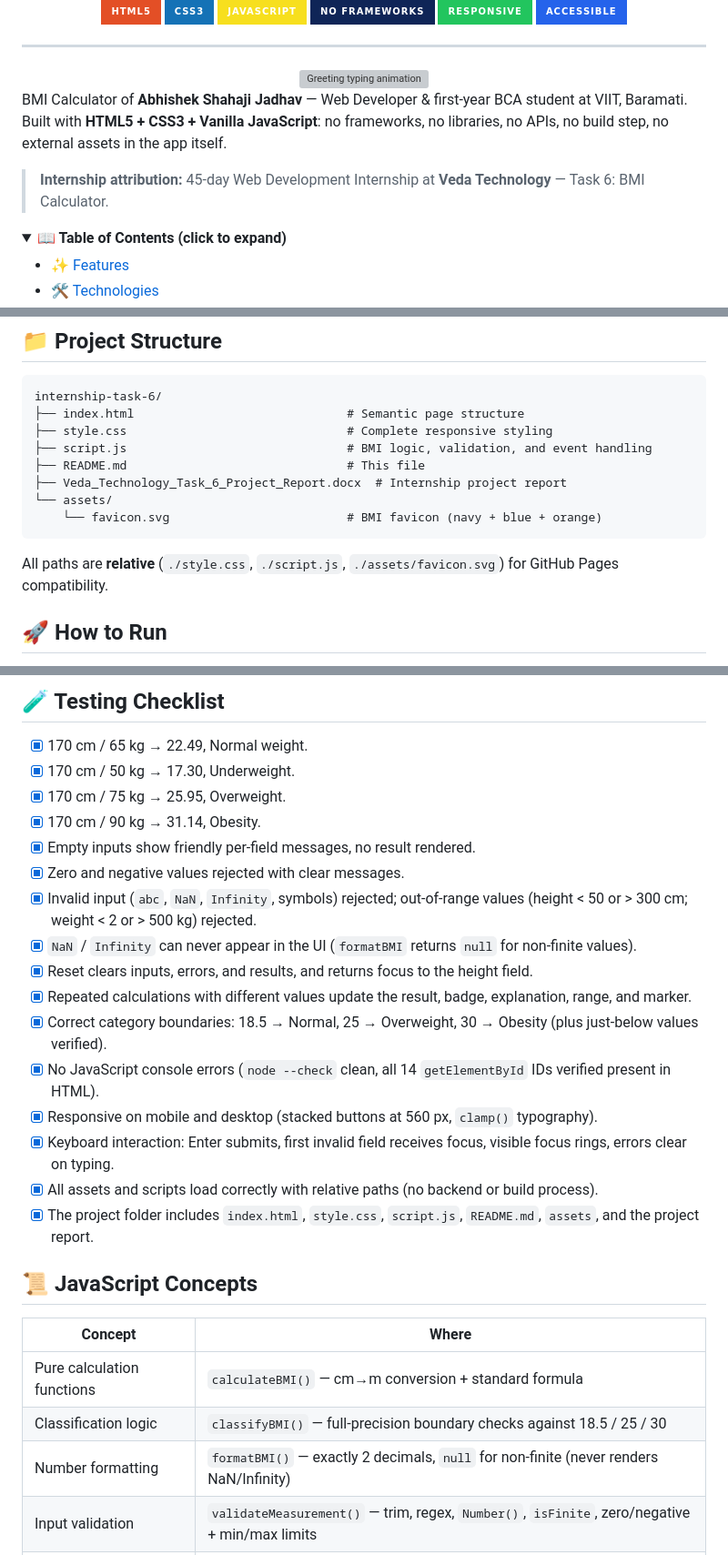
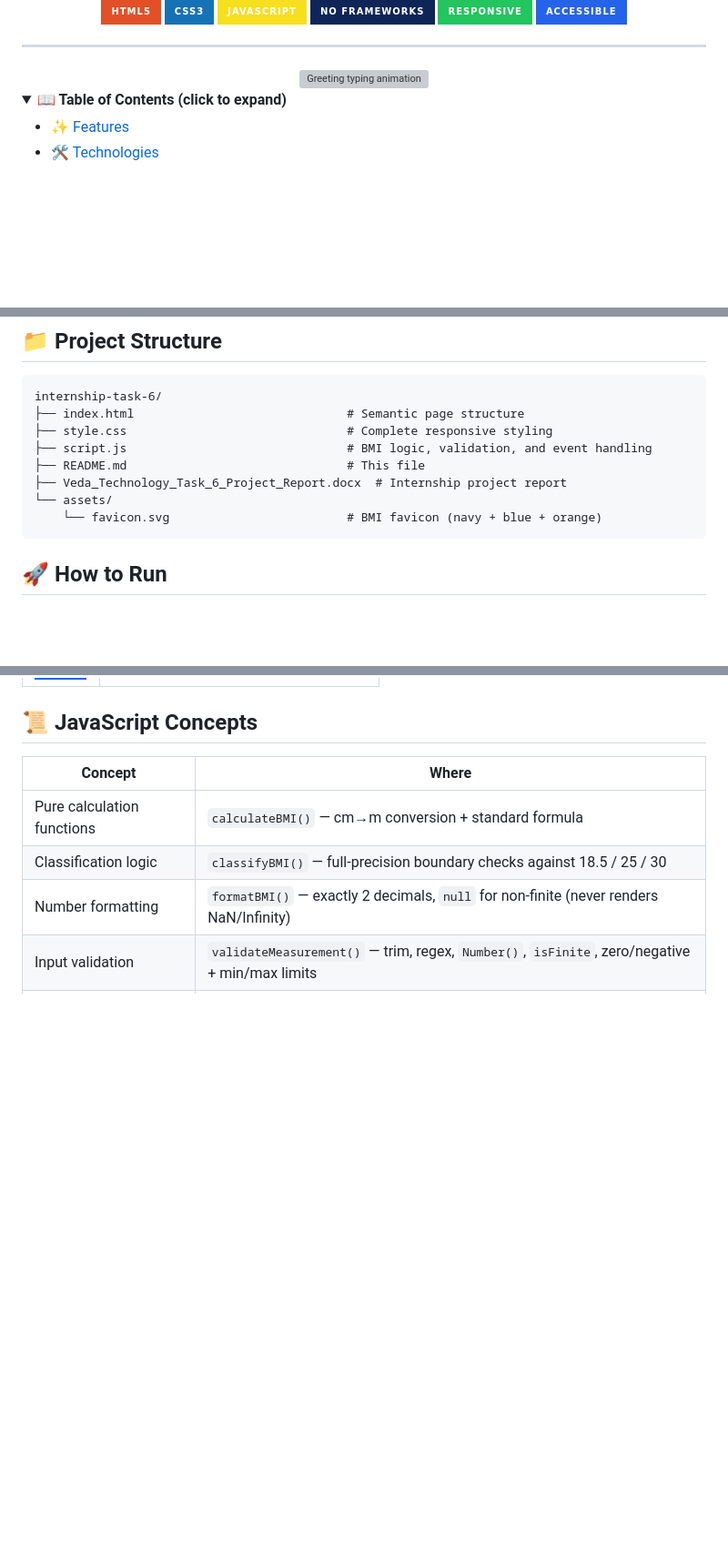
Before and after one commit to 0xAbhi13/BMI-calculator, a Markdown page: README.md, 3 parts joined by grey strips. Shown at 91% size. GitHub-like rendering; folded sections open; badges without logos; blank space fills up the shorter version; grey boxes are pictures that could not be loaded.

````diff
--- a/README.md
+++ b/README.md
@@ -20,9 +20,7 @@
   <img src="https://readme-typing-svg.demolab.com?font=Fira+Code&size=22&pause=1200&color=0F2557&center=true&vCenter=true&width=620&lines=Enter+height+and+weight...;No+backend+%E2%80%A2+No+build+%E2%80%A2+Just+open+index.html" alt="Greeting typing animation" />
 </div>
 
-BMI Calculator of **Abhishek Shahaji Jadhav** — Web Developer & first-year BCA student at VIIT, Baramati. Built with **HTML5 + CSS3 + Vanilla JavaScript**: no frameworks, no libraries, no APIs, no build step, no external assets in the app itself.
 
-> **Internship attribution:** 45-day Web Development Internship at **Veda Technology** — Task 6: BMI Calculator.
 
 <details>
 <summary><b>📖 Table of Contents (click to expand)</b></summary>
@@ -119,7 +117,7 @@ internship-task-6/
     └── favicon.svg                         # BMI favicon (navy + blue + orange)
 ```
 
-All paths are **relative** (`./style.css`, `./script.js`, `./assets/favicon.svg`) for GitHub Pages compatibility.
+
 
 ## 🚀 How to Run
 
@@ -184,21 +153,3 @@ Then GitHub → **Settings → Pages → Deploy from a branch → `main` / root*
-## 🧪 Testing Checklist
-
-- [x] 170 cm / 65 kg → 22.49, Normal weight.
-- [x] 170 cm / 50 kg → 17.30, Underweight.
-- [x] 170 cm / 75 kg → 25.95, Overweight.
-- [x] 170 cm / 90 kg → 31.14, Obesity.
-- [x] Empty inputs show friendly per-field messages, no result rendered.
-- [x] Zero and negative values rejected with clear messages.
-- [x] Invalid input (`abc`, `NaN`, `Infinity`, symbols) rejected; out-of-range values (height < 50 or > 300 cm; weight < 2 or > 500 kg) rejected.
-- [x] `NaN` / `Infinity` can never appear in the UI (`formatBMI` returns `null` for non-finite values).
-- [x] Reset clears inputs, errors, and results, and returns focus to the height field.
-- [x] Repeated calculations with different values update the result, badge, explanation, range, and marker.
-- [x] Correct category boundaries: 18.5 → Normal, 25 → Overweight, 30 → Obesity (plus just-below values verified).
-- [x] No JavaScript console errors (`node --check` clean, all 14 `getElementById` IDs verified present in HTML).
-- [x] Responsive on mobile and desktop (stacked buttons at 560 px, `clamp()` typography).
-- [x] Keyboard interaction: Enter submits, first invalid field receives focus, visible focus rings, errors clear on typing.
-- [x] All assets and scripts load correctly with relative paths (no backend or build process).
-- [x] The project folder includes `index.html`, `style.css`, `script.js`, `README.md`, `assets`, and the project report.
 
 ## 📜 JavaScript Concepts
 
````
Also changed, not shown: other parts of README.md (+0 -48 lines).
